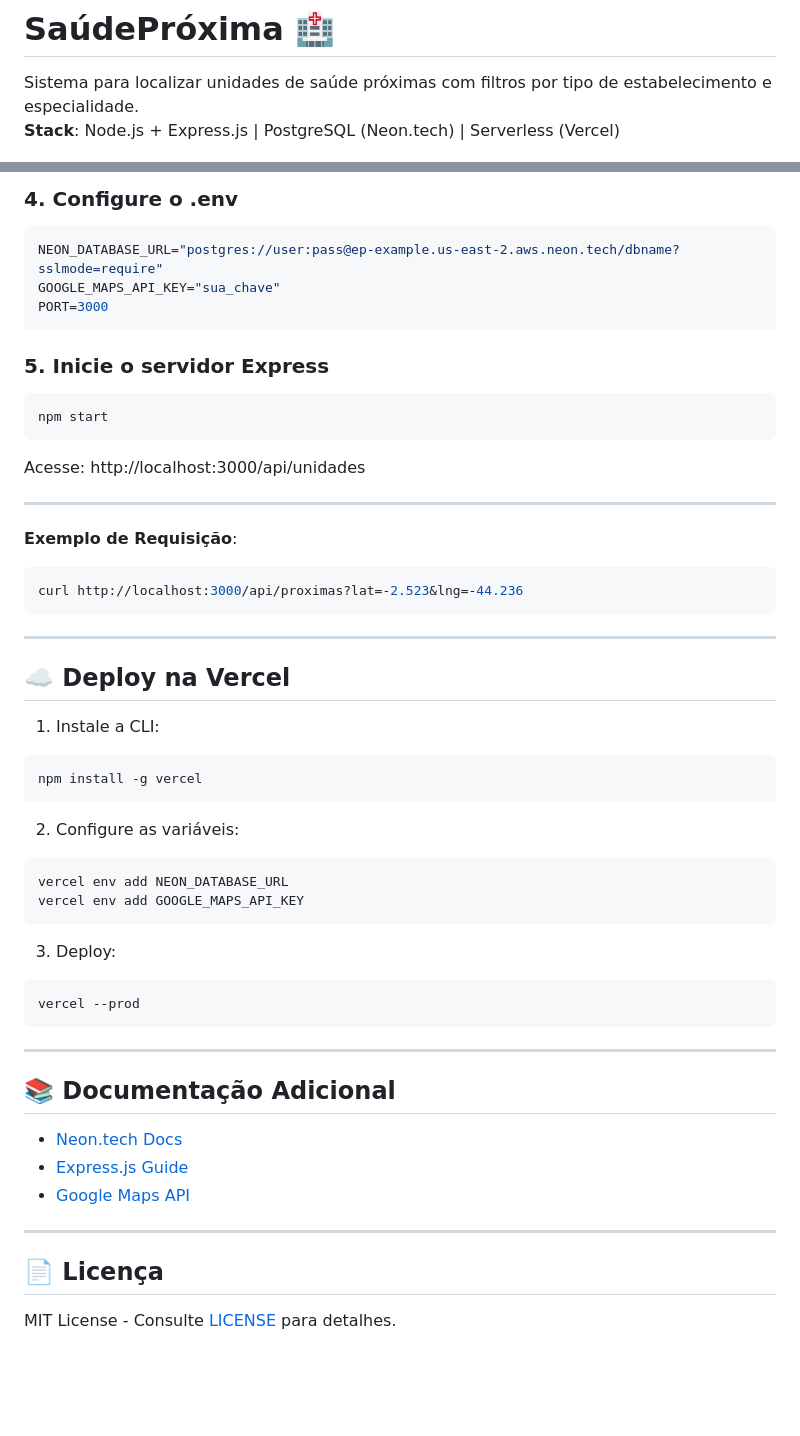
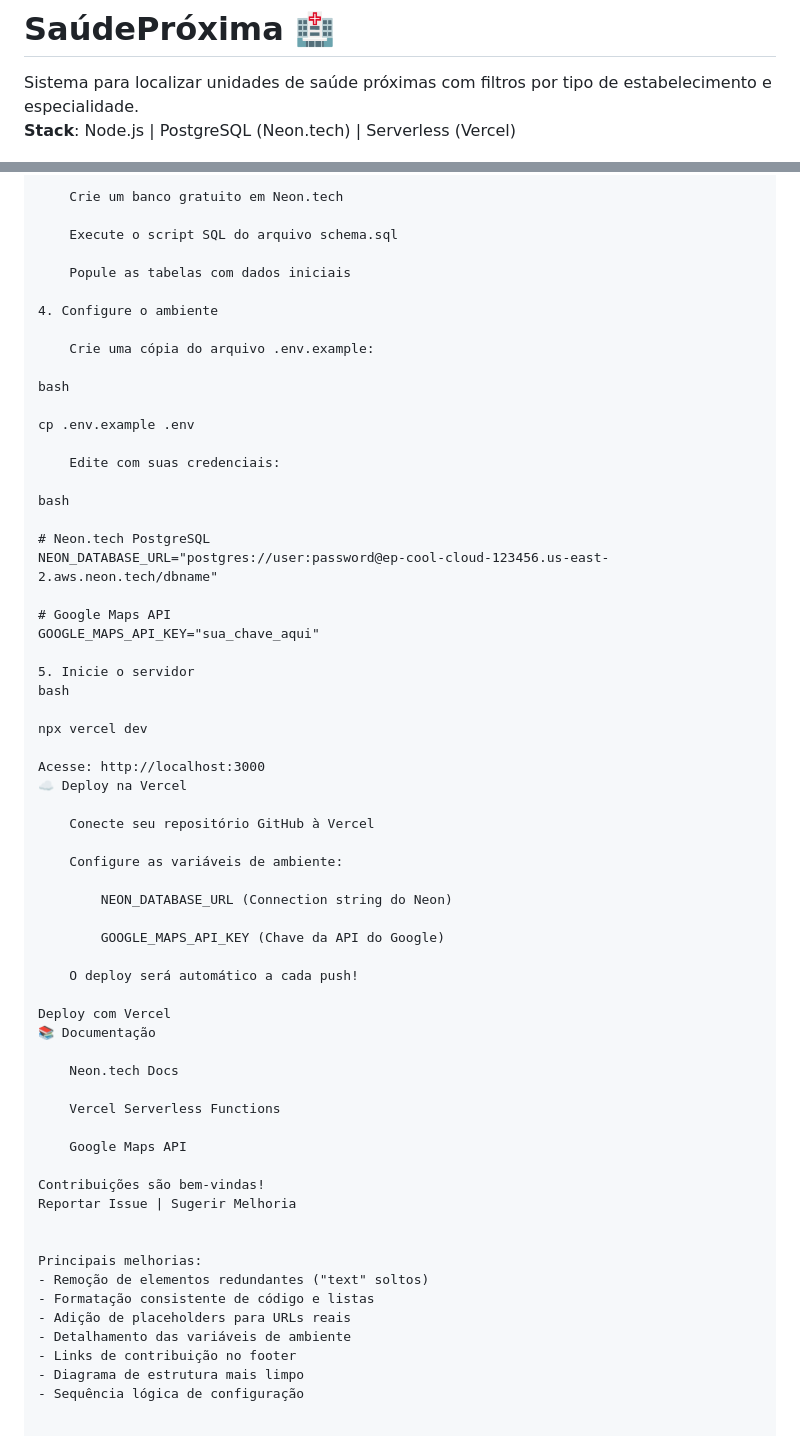
Before and after one commit to devnandii/SaudeProxima-Desafio04Trilhas, a Markdown page: README.md, 2 parts joined by grey strips. GitHub-like rendering; blank space fills up the shorter version.

````diff
--- a/README.md
+++ b/README.md
@@ -1,5 +1,5 @@
 # SaúdePróxima 🏥
 
 Sistema para localizar unidades de saúde próximas com filtros por tipo de estabelecimento e especialidade.
-**Stack**: Node.js + Express.js | PostgreSQL (Neon.tech) | Serverless (Vercel)
+**Stack**: Node.js | PostgreSQL (Neon.tech) | Serverless (Vercel)
 
@@ -89,51 +63,64 @@ INSERT INTO tipo_unidade (nome) VALUES
 
-### 4. Configure o .env
-```env
-NEON_DATABASE_URL="postgres://user:pass@ep-example.us-east-2.aws.neon.tech/dbname?sslmode=require"
-GOOGLE_MAPS_API_KEY="sua_chave"
-PORT=3000
-```
+    Crie um banco gratuito em Neon.tech
 
-### 5. Inicie o servidor Express
-```bash
-npm start
-```
-Acesse: http://localhost:3000/api/unidades
+    Execute o script SQL do arquivo schema.sql
 
----
+    Popule as tabelas com dados iniciais
 
-**Exemplo de Requisição**:
-```bash
-curl http://localhost:3000/api/proximas?lat=-2.523&lng=-44.236
-```
+4. Configure o ambiente
 
----
+    Crie uma cópia do arquivo .env.example:
 
-## ☁️ Deploy na Vercel
-1. Instale a CLI:
-```bash
-npm install -g vercel
-```
+bash
 
-2. Configure as variáveis:
-```bash
-vercel env add NEON_DATABASE_URL
-vercel env add GOOGLE_MAPS_API_KEY
-```
+cp .env.example .env
 
-3. Deploy:
-```bash
-vercel --prod
-```
+    Edite com suas credenciais:
 
----
+bash
 
-## 📚 Documentação Adicional
-- [Neon.tech Docs](https://neon.tech/docs)
-- [Express.js Guide](https://expressjs.com/)
-- [Google Maps API](https://developers.google.com/maps/documentation)
+# Neon.tech PostgreSQL
+NEON_DATABASE_URL="postgres://user:password@ep-cool-cloud-123456.us-east-2.aws.neon.tech/dbname"
 
----
+# Google Maps API
+GOOGLE_MAPS_API_KEY="sua_chave_aqui"
 
-## 📄 Licença
-MIT License - Consulte [LICENSE](LICENSE) para detalhes.
+5. Inicie o servidor
+bash
+
+npx vercel dev
+
+Acesse: http://localhost:3000
+☁️ Deploy na Vercel
+
+    Conecte seu repositório GitHub à Vercel
+
+    Configure as variáveis de ambiente:
+
+        NEON_DATABASE_URL (Connection string do Neon)
+
+        GOOGLE_MAPS_API_KEY (Chave da API do Google)
+
+    O deploy será automático a cada push!
+
+Deploy com Vercel
+📚 Documentação
+
+    Neon.tech Docs
+
+    Vercel Serverless Functions
+
+    Google Maps API
+
+Contribuições são bem-vindas!
+Reportar Issue | Sugerir Melhoria
+
+
+Principais melhorias:
+- Remoção de elementos redundantes ("text" soltos)
+- Formatação consistente de código e listas
+- Adição de placeholders para URLs reais
+- Detalhamento das variáveis de ambiente
+- Links de contribuição no footer
+- Diagrama de estrutura mais limpo
+- Sequência lógica de configuração
````
Also changed, not shown: other parts of README.md (+35 -61 lines).
